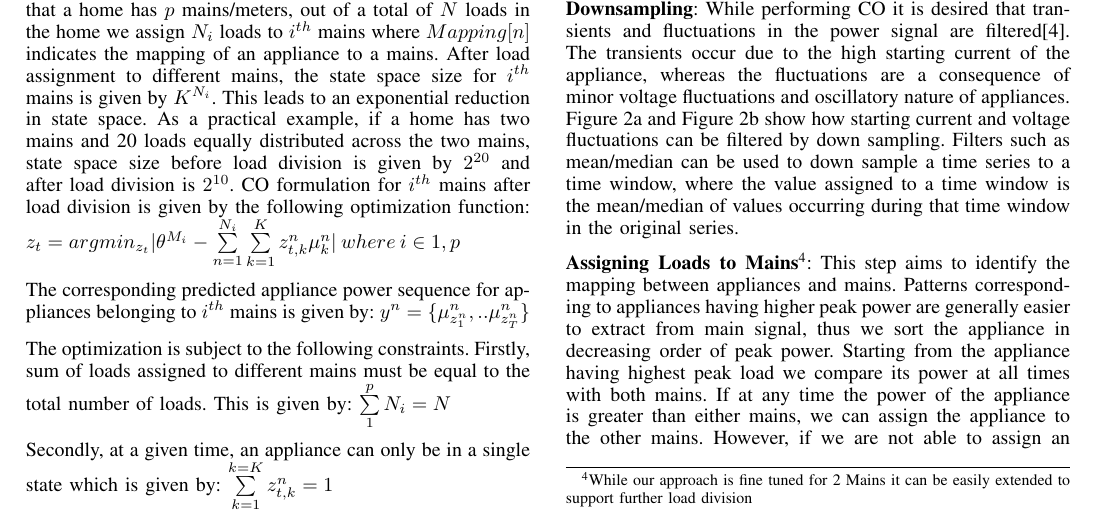
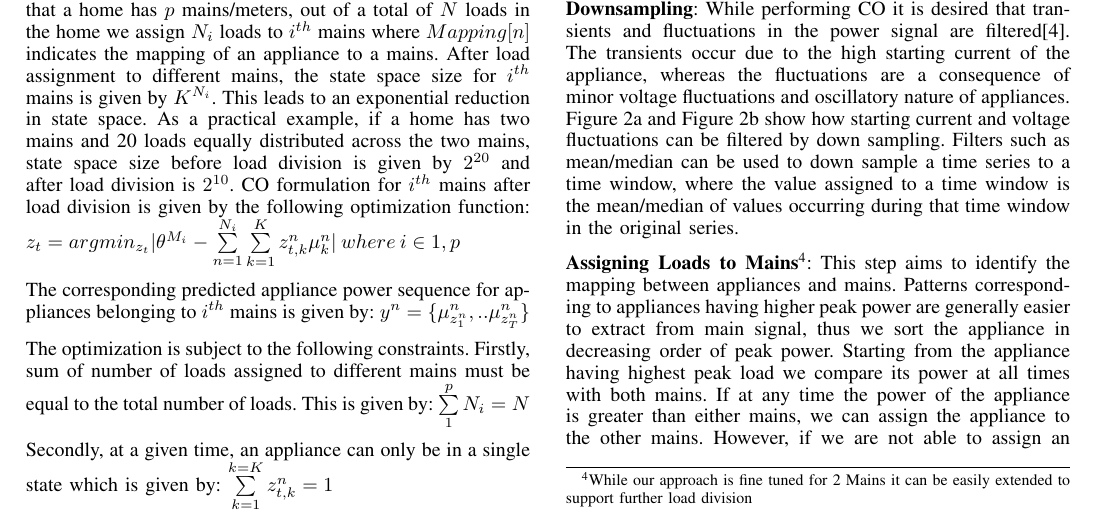
Before and after one commit to nipunbatra/nilm, a LaTeX paper (paper/icmla.tex): part of page 3 of 7, cut so that both start at the same text. Compiled offline with pdfLaTeX.

Commit message:
Corrected minor flaw in section III

```diff
--- a/paper/icmla.tex
+++ b/paper/icmla.tex
@@ -239,7 +239,7 @@ $z_t=arg min_{z_t}|\theta^{M_i}-\sum\limits_{n=1}^{N_i}\sum\limits_{k=1}^{K}z_{t
 \noindent The corresponding predicted appliance power sequence for appliances belonging to $i^{th}$ mains is given by:
 $y^n=\{\mu_{z_1^n}^n,..\mu_{z_T^n}^n \}$
 
-\noindent The optimization is subject to the following constraints. Firstly, sum of loads assigned to different mains must be equal to the total number of loads. This is given by: $\sum\limits_{1}^{p}{N_i}=N$
+\noindent The optimization is subject to the following constraints. Firstly, sum of number of loads assigned to different mains must be equal to the total number of loads. This is given by: $\sum\limits_{1}^{p}{N_i}=N$
 
 \noindent Secondly, at a given time, an appliance can only be in a single state which is given by: $\sum\limits_{k=1}^{k=K} z_{t,k}^n=1$
 
```
Also changed, not shown: paper/icmla.pdf.
